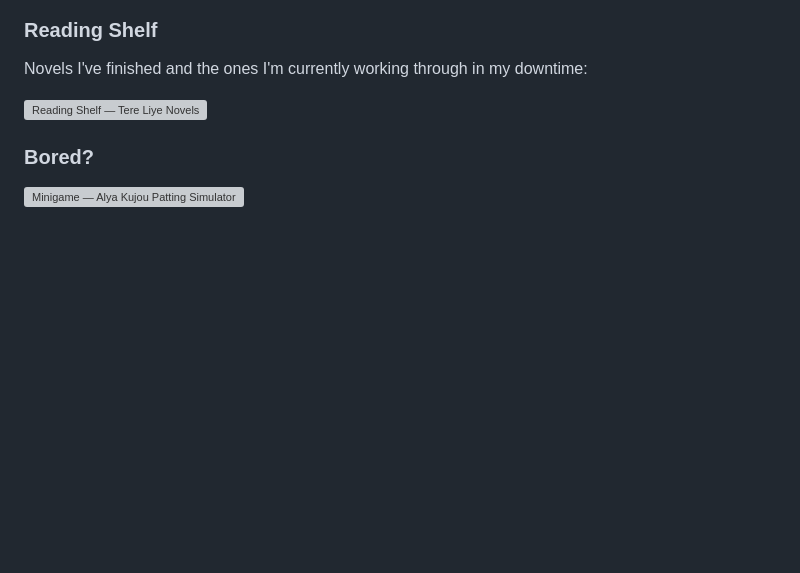
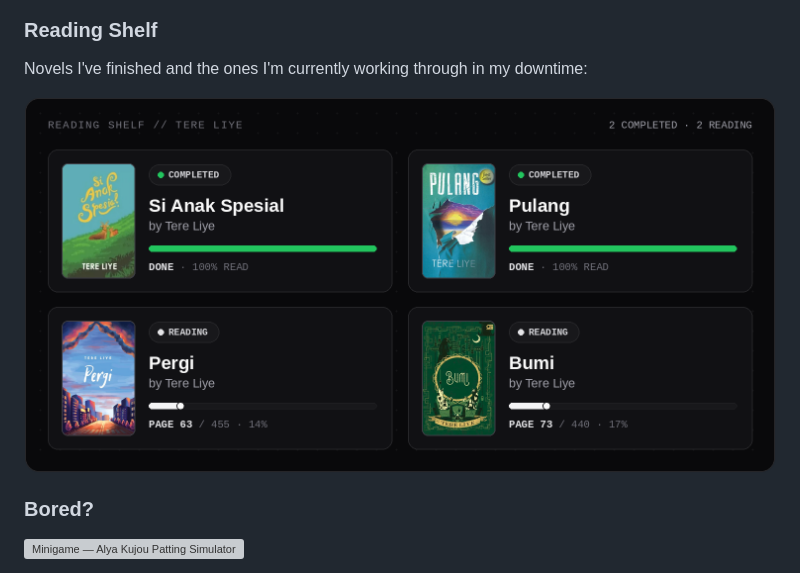
Before and after one commit to exvhoria/exvhoria, a Markdown page: README.md, the part around the change. Rendered like a GitHub page; pictures changed too: reading.png (added); blank space fills up the shorter version; grey boxes are pictures that could not be loaded.

Commit message:
fix: render reading shelf as crisp retina PNG for reliable mobile display

```diff
--- a/README.md
+++ b/README.md
@@ -55,7 +55,7 @@ Live repository telemetry synced automatically via GitHub Actions:
 Novels I've finished and the ones I'm currently working through in my downtime:
 
 <p align="left">
-  <img src="./reading.svg" alt="Reading Shelf — Tere Liye Novels" width="100%" />
+  <img src="./reading.png" alt="Reading Shelf — Tere Liye Novels" width="100%" />
 </p>
 
 ### Bored?
```
